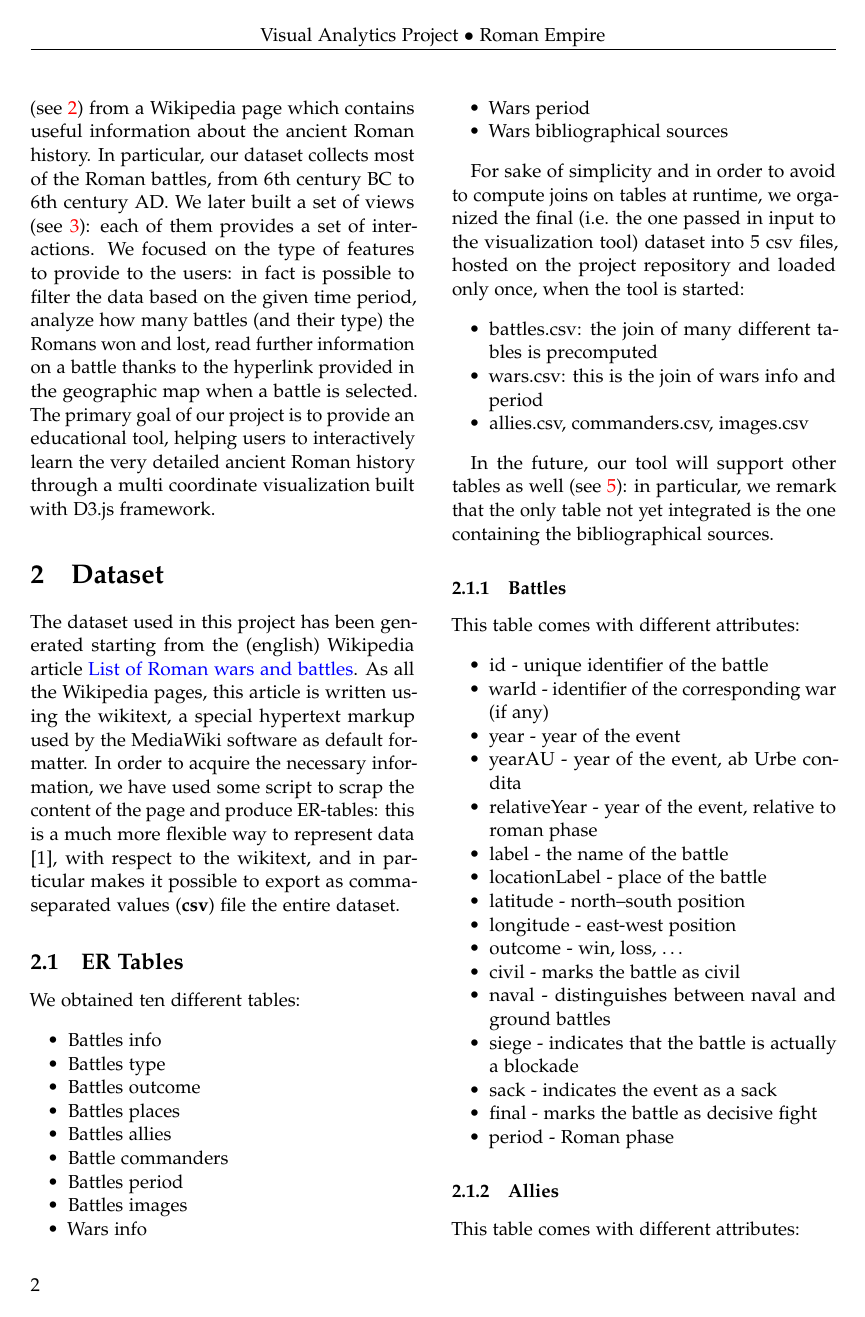
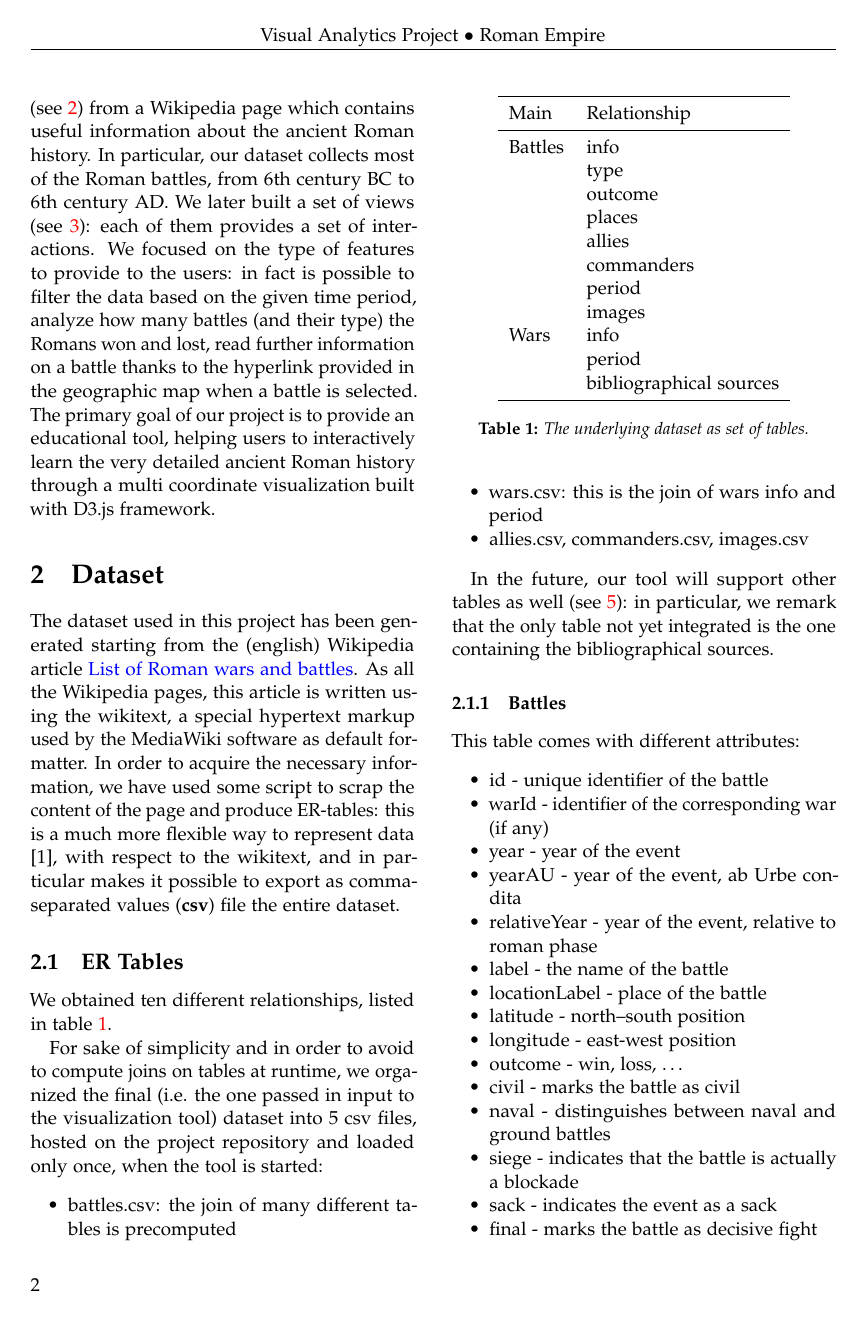
Before and after one commit to MatteoSalvino/VA-Roman-Empire, a LaTeX paper (report/main.tex, which reads report/sections/dataset.tex): page 2 of 8. Compiled offline with pdfLaTeX.

Commit message:
Report: use a table for ER

```diff
--- a/report/sections/dataset.tex
+++ b/report/sections/dataset.tex
@@ -3,20 +3,29 @@
 The dataset used in this project has been generated starting from the (english) Wikipedia article \href{https://en.wikipedia.org/w/index.php?title=List_of_Roman_wars_and_battles}{List of Roman wars and battles}. As all the Wikipedia pages, this article is written using the wikitext, a special hypertext markup used by the MediaWiki software as default formatter. In order to acquire the necessary information, we have used some script to scrap the content of the page and produce ER-tables: this is a much more flexible way to represent data \cite{Chen76}, with respect to the wikitext, and in particular makes it possible to export as comma-separated values (\textbf{csv}) file the entire dataset.
 
 \subsection{ER Tables}
-We obtained ten different tables:
-\begin{itemize}
-    \item Battles info
-    \item Battles type
-    \item Battles outcome
-    \item Battles places
-    \item Battles allies
-    \item Battle commanders
-    \item Battles period
-    \item Battles images
-    \item Wars info
-    \item Wars period
-    \item Wars bibliographical sources
-\end{itemize}
+We obtained ten different relationships, listed in table \ref{table:dataset}.
+\begin{table}[h]
+    \centering
+    \begin{tabular}{ll}
+        \toprule
+        Main    & Relationship            \\
+        \midrule
+        Battles & info                    \\
+                & type                    \\
+                & outcome                 \\
+                & places                  \\
+                & allies                  \\
+                & commanders              \\
+                & period                  \\
+                & images                  \\
+        Wars    & info                    \\
+                & period                  \\
+                & bibliographical sources \\
+        \bottomrule
+    \end{tabular}
+    \caption{The underlying dataset as set of tables.}
+    \label{table:dataset}
+\end{table}
 
 For sake of simplicity and in order to avoid to compute joins on tables at runtime, we organized the final (i.e. the one passed in input to the visualization tool) dataset into 5 csv files, hosted on the project repository and loaded only once, when the tool is started:
 \begin{itemize}
```
Also changed, not shown: report/sections/dataset.tex (4 more changed lines).
